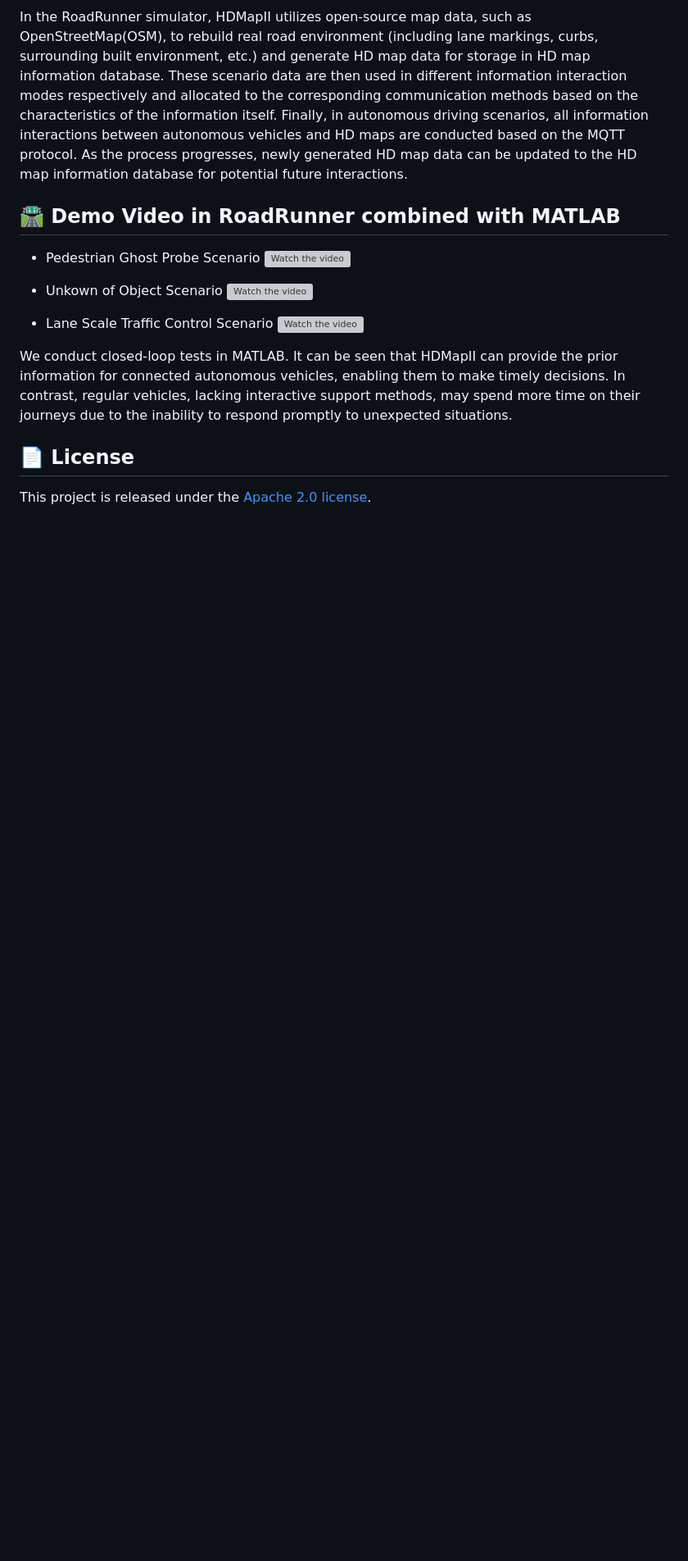
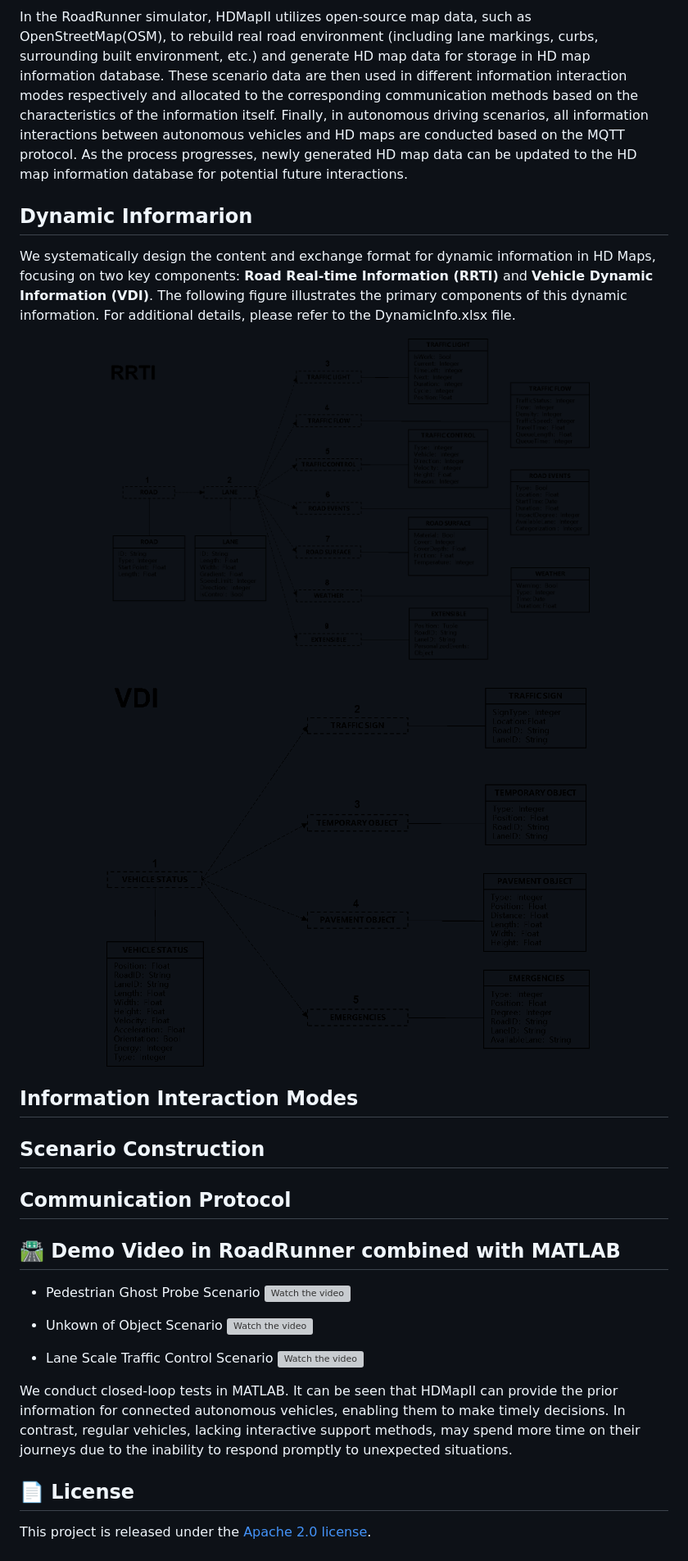
Before and after one commit to yanjie99/HDMapII, a Markdown page: README.md, the part around the change. Shown: that part at 82% size. GitHub-like rendering; pictures changed too: figures/rrti.png (added), figures/vdi.png (added); blank space fills up the shorter version; grey boxes are pictures that could not be loaded.

Commit message:
dynamic info

```diff
--- a/README.md
+++ b/README.md
@@ -26,6 +26,16 @@ We introduce **<span style="color:#ff7e5f">HDMapII</span>**, a novel approach to
 
 In the RoadRunner <span style="color:#A680B8">simulator</span>, HDMapII utilizes open-source map data, such as OpenStreetMap(OSM), to <span style="color:#EA6B66">rebuild real road environment</span> (including lane markings, curbs, surrounding built environment, etc.) and <span style="color:#EA6B66">generate HD map data</span> for storage in HD map information database. These scenario data are then used in <span style="color:#009600">different information interaction modes</span> respectively and allocated to the corresponding communication methods based on the characteristics of the information itself. Finally, in autonomous driving scenarios, all information interactions between autonomous vehicles and HD maps are conducted based on the <span style="color:#B46504">MQTT protocol</span>. As the process progresses, newly generated HD map data can be updated to the HD map information database for potential future interactions.
 
+## Dynamic Informarion
+We systematically design the content and exchange format for dynamic information in HD Maps, focusing on two key components: **Road Real-time Information (RRTI)** and **Vehicle Dynamic Information (VDI)**. The following figure illustrates the primary components of this dynamic information. For additional details, please refer to the DynamicInfo.xlsx file.
+<p align="center"><img src="figures/rrti.png" alt="pipeline" width="600"></p>
+<p align="center"><img src="figures/vdi.png" alt="pipeline" width="600"></p>
+
+## Information Interaction Modes
+## Scenario Construction
+## Communication Protocol
+
+
 
 ## 🛣️ Demo Video in RoadRunner combined with MATLAB
 - Pedestrian Ghost Probe Scenario
```
